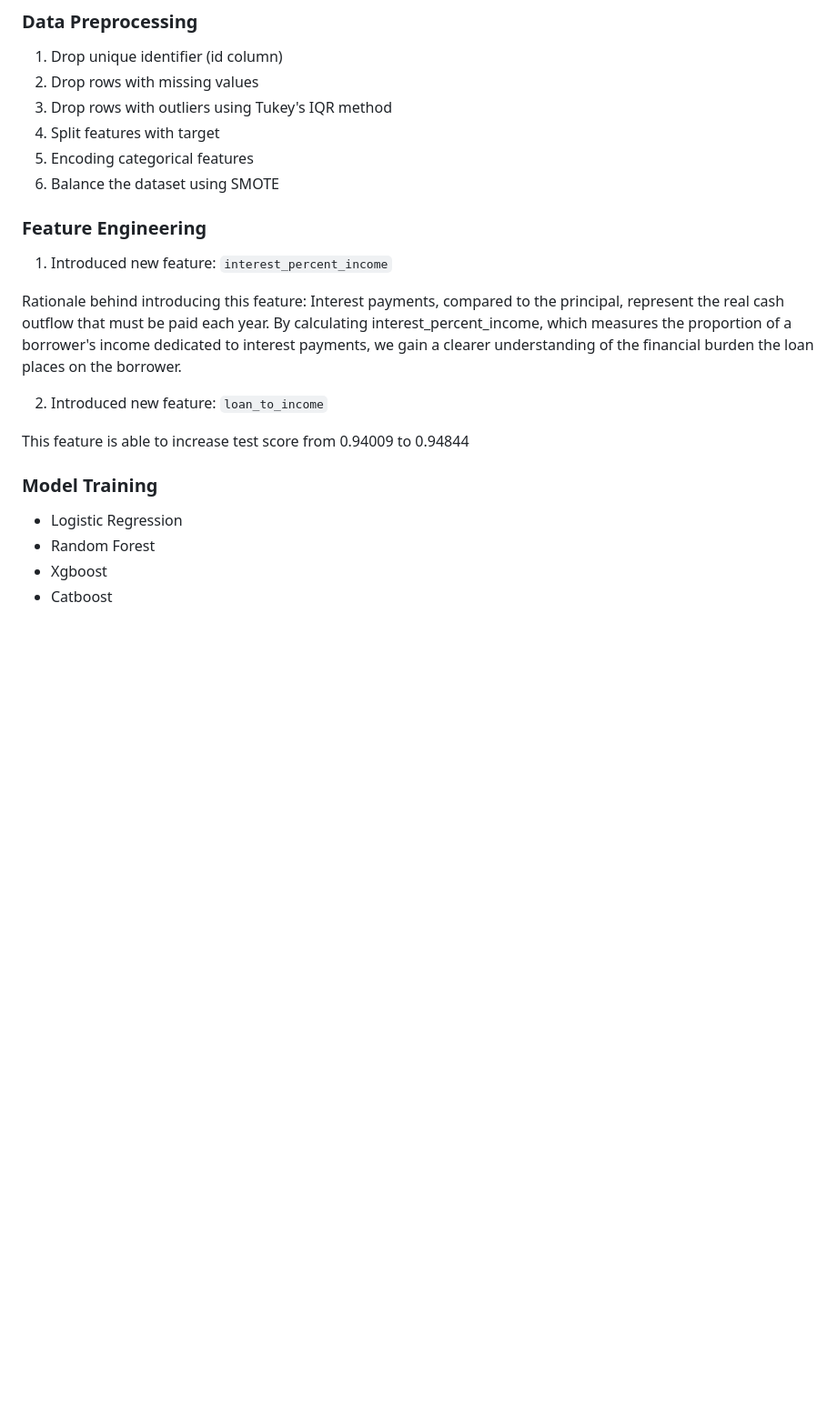
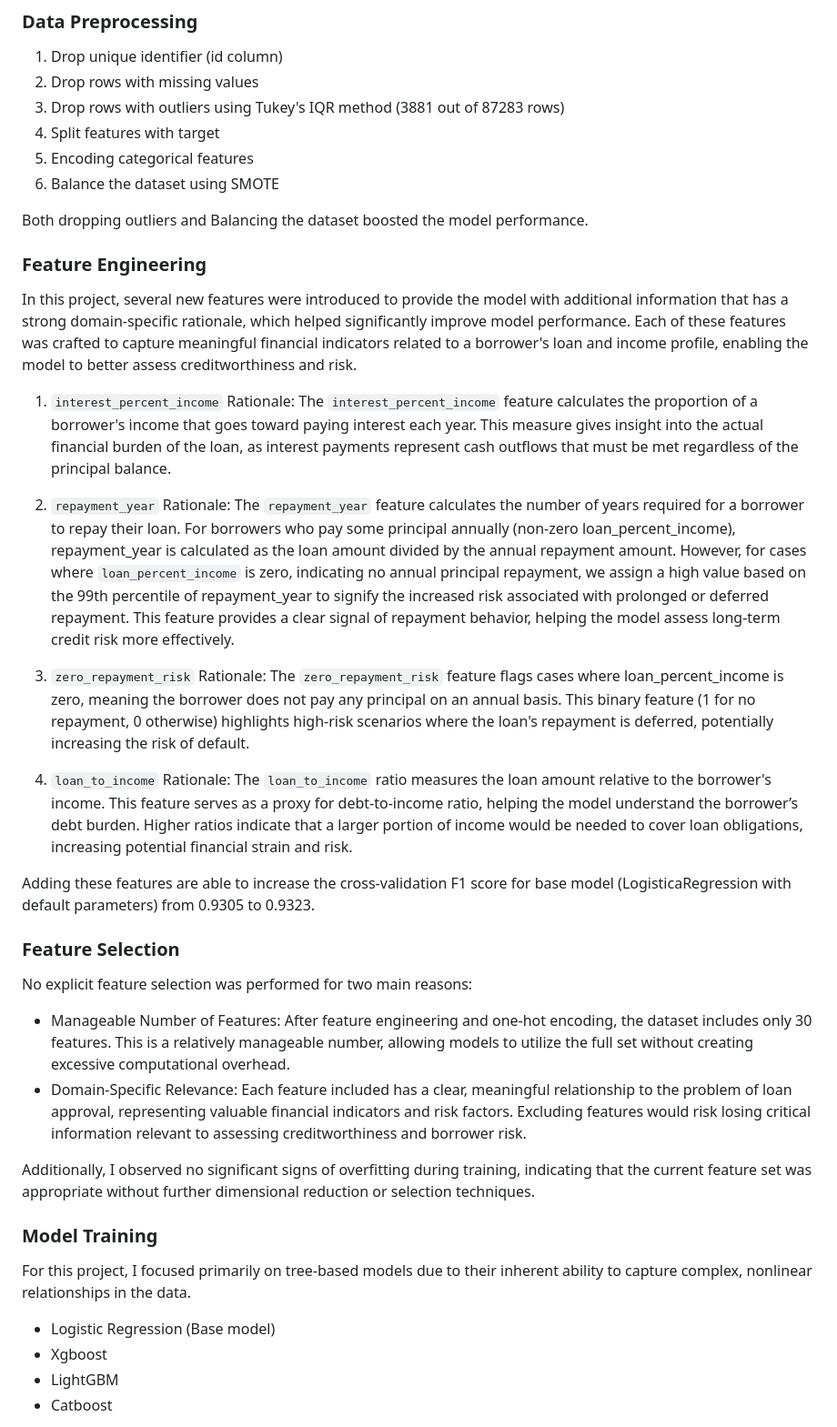
Before and after one commit to Rachel0619/Loan-Approval-Prediction, a Markdown page: README.md, the part around one of its changes. Shown at 91% size. GitHub-like rendering; blank space fills up the shorter version.

```diff
--- a/README.md
+++ b/README.md
@@ -50,25 +50,46 @@ Key insights:
 
 1. Drop unique identifier (id column)
 2. Drop rows with missing values
-3. Drop rows with outliers using Tukey's IQR method
+3. Drop rows with outliers using Tukey's IQR method (3881 out of 87283 rows)
 4. Split features with target
 5. Encoding categorical features
 6. Balance the dataset using SMOTE
 
+Both dropping outliers and Balancing the dataset boosted the model performance.
+
 ### Feature Engineering
 
-1. Introduced new feature: `interest_percent_income`
+In this project, several new features were introduced to provide the model with additional information that has a strong domain-specific rationale, which helped significantly improve model performance. Each of these features was crafted to capture meaningful financial indicators related to a borrower's loan and income profile, enabling the model to better assess creditworthiness and risk.
 
-Rationale behind introducing this feature: Interest payments, compared to the principal, represent the real cash outflow that must be paid each year. By calculating interest_percent_income, which measures the proportion of a borrower's income dedicated to interest payments, we gain a clearer understanding of the financial burden the loan places on the borrower.
+1. `interest_percent_income`
+Rationale: The `interest_percent_income` feature calculates the proportion of a borrower's income that goes toward paying interest each year. This measure gives insight into the actual financial burden of the loan, as interest payments represent cash outflows that must be met regardless of the principal balance.
 
-2. Introduced new feature: `loan_to_income`
+2. `repayment_year`
+Rationale: The `repayment_year` feature calculates the number of years required for a borrower to repay their loan. For borrowers who pay some principal annually (non-zero loan_percent_income), repayment_year is calculated as the loan amount divided by the annual repayment amount. However, for cases where `loan_percent_income` is zero, indicating no annual principal repayment, we assign a high value based on the 99th percentile of repayment_year to signify the increased risk associated with prolonged or deferred repayment. This feature provides a clear signal of repayment behavior, helping the model assess long-term credit risk more effectively.
 
-This feature is able to increase test score from 0.94009 to 0.94844
+3. `zero_repayment_risk`
+Rationale: The `zero_repayment_risk` feature flags cases where loan_percent_income is zero, meaning the borrower does not pay any principal on an annual basis. This binary feature (1 for no repayment, 0 otherwise) highlights high-risk scenarios where the loan's repayment is deferred, potentially increasing the risk of default.
+
+4. `loan_to_income`
+Rationale: The `loan_to_income` ratio measures the loan amount relative to the borrower's income. This feature serves as a proxy for debt-to-income ratio, helping the model understand the borrower’s debt burden. Higher ratios indicate that a larger portion of income would be needed to cover loan obligations, increasing potential financial strain and risk.
+
+Adding these features are able to increase the cross-validation F1 score for base model (LogisticaRegression with default parameters) from 0.9305 to 0.9323.
+
+### Feature Selection
+
+No explicit feature selection was performed for two main reasons:
+
+- Manageable Number of Features: After feature engineering and one-hot encoding, the dataset includes only 30 features. This is a relatively manageable number, allowing models to utilize the full set without creating excessive computational overhead.
+- Domain-Specific Relevance: Each feature included has a clear, meaningful relationship to the problem of loan approval, representing valuable financial indicators and risk factors. Excluding features would risk losing critical information relevant to assessing creditworthiness and borrower risk.
+
+Additionally, I observed no significant signs of overfitting during training, indicating that the current feature set was appropriate without further dimensional reduction or selection techniques.
 
 ### Model Training
 
-- Logistic Regression
-- Random Forest
+For this project, I focused primarily on tree-based models due to their inherent ability to capture complex, nonlinear relationships in the data.
+
+- Logistic Regression (Base model)
 - Xgboost
+- LightGBM
 - Catboost
 
```
Also changed, not shown: other parts of README.md (+22 -5 lines).
